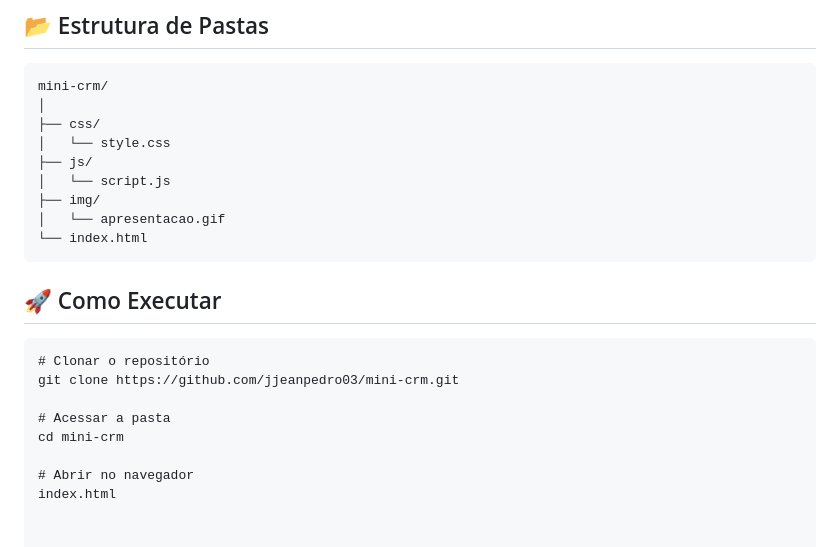
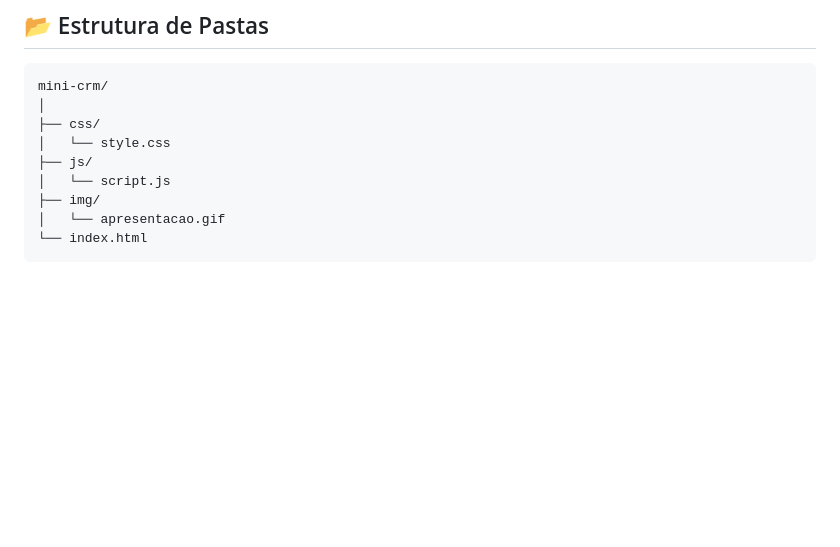
Before and after one commit to jjeanpedro03/mini-crm, a Markdown page: README.md, the part around the change. GitHub-like rendering; blank space fills up the shorter version.

````diff
--- a/README.md
+++ b/README.md
@@ -110,15 +110,3 @@ mini-crm/
 │   └── apresentacao.gif
 └── index.html
 ```
-
-## 🚀 Como Executar
-
-```
-# Clonar o repositório
-git clone https://github.com/jjeanpedro03/mini-crm.git
-
-# Acessar a pasta
-cd mini-crm
-
-# Abrir no navegador
-index.html
````
